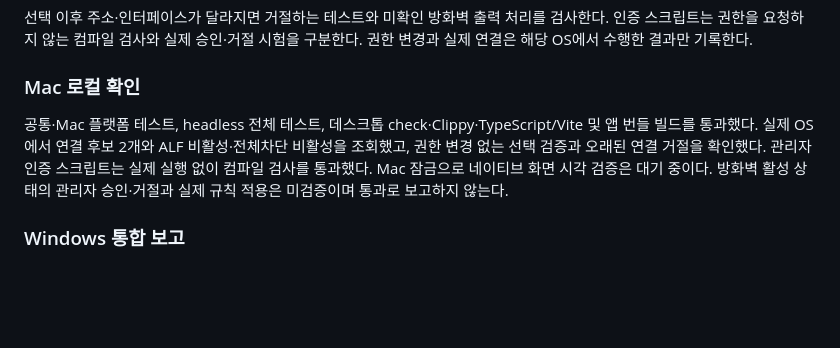
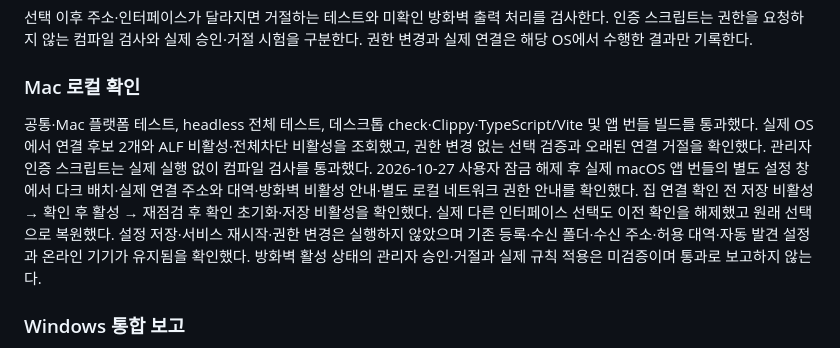
Before and after one commit to froiibn/FTA, a Markdown page: docs/network-setup.md, the part around the change. Drawn GitHub-style; blank space fills up the shorter version.

Commit message:
Record native Mac network settings visual and confirmation checks

```diff
--- a/docs/network-setup.md
+++ b/docs/network-setup.md
@@ -34,7 +34,7 @@ Windows는 같은 DTO로 프로필을 조회하며 선택 연결의 고유 네
 
 ### Mac 로컬 확인
 
-공통·Mac 플랫폼 테스트, headless 전체 테스트, 데스크톱 check·Clippy·TypeScript/Vite 및 앱 번들 빌드를 통과했다. 실제 OS에서 연결 후보 2개와 ALF 비활성·전체차단 비활성을 조회했고, 권한 변경 없는 선택 검증과 오래된 연결 거절을 확인했다. 관리자 인증 스크립트는 실제 실행 없이 컴파일 검사를 통과했다. Mac 잠금으로 네이티브 화면 시각 검증은 대기 중이다. 방화벽 활성 상태의 관리자 승인·거절과 실제 규칙 적용은 미검증이며 통과로 보고하지 않는다.
+공통·Mac 플랫폼 테스트, headless 전체 테스트, 데스크톱 check·Clippy·TypeScript/Vite 및 앱 번들 빌드를 통과했다. 실제 OS에서 연결 후보 2개와 ALF 비활성·전체차단 비활성을 조회했고, 권한 변경 없는 선택 검증과 오래된 연결 거절을 확인했다. 관리자 인증 스크립트는 실제 실행 없이 컴파일 검사를 통과했다. 2026-10-27 사용자 잠금 해제 후 실제 macOS 앱 번들의 별도 설정 창에서 다크 배치·실제 연결 주소와 대역·방화벽 비활성 안내·별도 로컬 네트워크 권한 안내를 확인했다. 집 연결 확인 전 저장 비활성 → 확인 후 활성 → 재점검 후 확인 초기화·저장 비활성을 확인했다. 실제 다른 인터페이스 선택도 이전 확인을 해제했고 원래 선택으로 복원했다. 설정 저장·서비스 재시작·권한 변경은 실행하지 않았으며 기존 등록·수신 폴더·수신 주소·허용 대역·자동 발견 설정과 온라인 기기가 유지됨을 확인했다. 방화벽 활성 상태의 관리자 승인·거절과 실제 규칙 적용은 미검증이며 통과로 보고하지 않는다.
 
 ### Windows 통합 보고
 
```
Also changed, not shown: docs/ui-design.md (+4 -0 lines).
